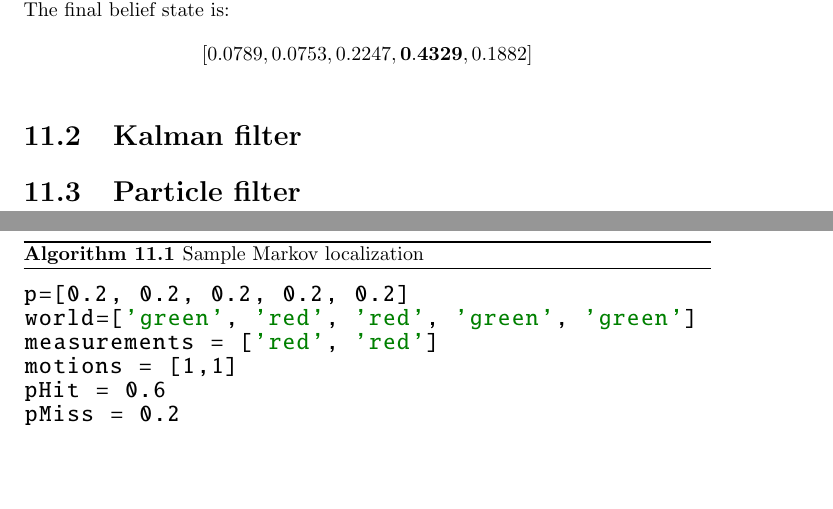
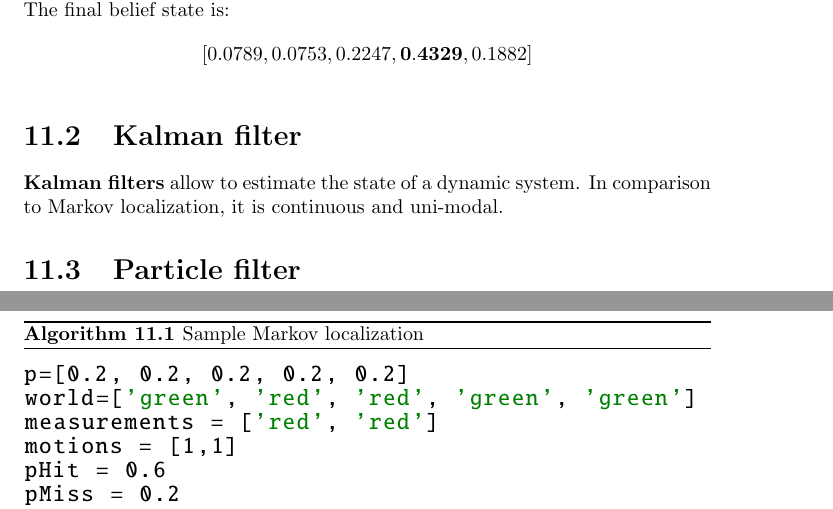
Before and after one commit to karimif/ai_notes, a LaTeX thesis (notes.tex): two parts of pages 50 and 51 of 51, joined at a grey line, cut so that both start at the same text, the shorter picture padded with empty space. Compiled offline with pdfLaTeX.

Commit message:
New Kalman filter introduction

```diff
--- a/notes.tex
+++ b/notes.tex
@@ -1969,6 +1969,8 @@ print p
 
 
 \section{Kalman filter}
+{\bf Kalman filters} allow to estimate the state of a dynamic system. In comparison to Markov localization, it is continuous and uni-modal.
+
 \section{Particle filter}
 
 
```
